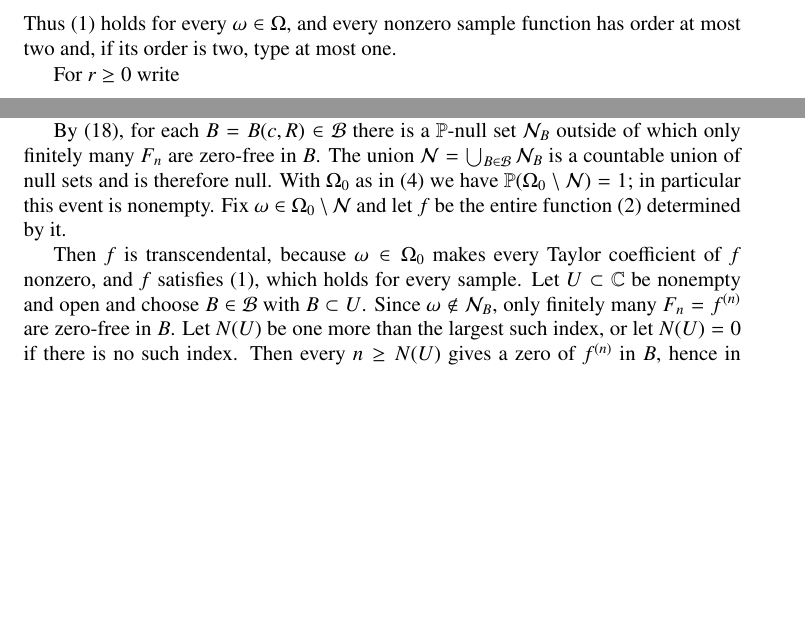
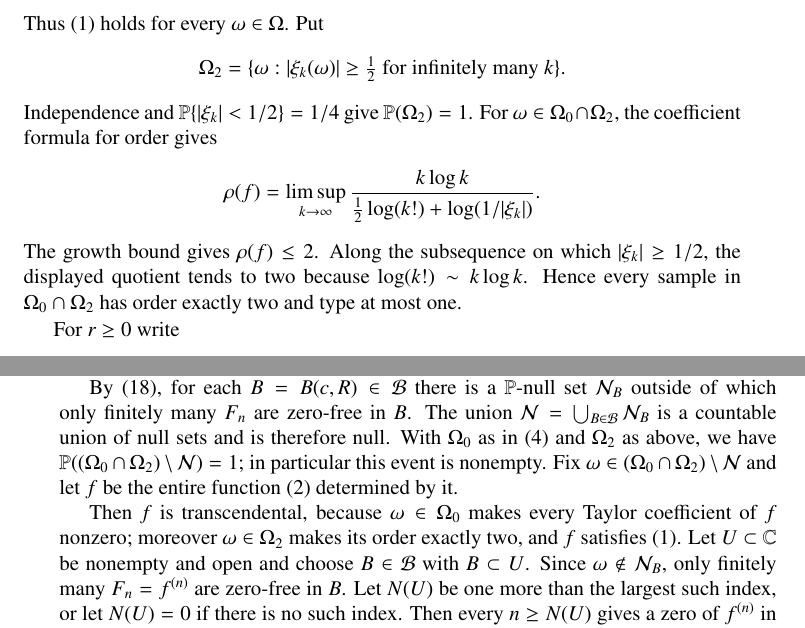
Before and after one commit to erichou1/cofinite-derivative-zeros, a LaTeX document (paper.tex): two parts of pages 4 and 10 of 12 before the commit and two parts of pages 4 and 11 of 12 after it, joined at a grey line, cut so that both start at the same text, the shorter picture padded with empty space. Compiled offline with pdfLaTeX.

Commit message:
Add exact order-two conclusion

```diff
--- a/paper.tex
+++ b/paper.tex
@@ -203,9 +204,21 @@ weights $2^{k/2}$,
       \left(\sum_{k\geq0}2^{-k}\right)^{1/2}
   =\sqrt2\exp(|z|^2).
 \end{align*}
-Thus \eqref{eq:growth} holds for every $\omega\in\Omega$, and every nonzero
-sample function has order at most two and, if its order is two, type at most
-one.
+Thus \eqref{eq:growth} holds for every $\omega\in\Omega$. Put
+\[
+ \Omega_2=\{\omega:|\xi_k(\omega)|\geq\tfrac12
+ \text{ for infinitely many }k\}.
+\]
+Independence and $\Pp\{|\xi_k|<1/2\}=1/4$ give $\Pp(\Omega_2)=1$. For
+$\omega\in\Omega_0\cap\Omega_2$, the coefficient formula for order gives
+\[
+ \rho(f)=\limsup_{k\to\infty}
+ \frac{k\log k}{\frac12\log(k!)+\log(1/|\xi_k|)}.
+\]
+The growth bound gives $\rho(f)\leq2$. Along the subsequence on which
+$|\xi_k|\geq1/2$, the displayed quotient tends to two because
+$\log(k!)\sim k\log k$. Hence every sample in $\Omega_0\cap\Omega_2$ has
+order exactly two and type at most one.
 
 For $r\geq0$ write
 \[
@@ -645,13 +658,15 @@ By \eqref{eq:bc}, for each $B=B(c,R)\in\mathcal B$ there is a
 $\Pp$-null set $\mathcal N_B$ outside of which only finitely many $F_n$ are
 zero-free in $B$. The union $\mathcal N=\bigcup_{B\in\mathcal B}\mathcal N_B$
 is a countable union of null sets and is therefore null. With $\Omega_0$ as
-in \eqref{eq:nonzero} we have $\Pp(\Omega_0\setminus\mathcal N)=1$; in
-particular this event is nonempty. Fix $\omega\in\Omega_0\setminus\mathcal N$
-and let $f$ be the entire function \eqref{eq:fock} determined by it.
+in \eqref{eq:nonzero} and $\Omega_2$ as above, we have
+$\Pp((\Omega_0\cap\Omega_2)\setminus\mathcal N)=1$; in particular this event
+is nonempty. Fix $\omega\in(\Omega_0\cap\Omega_2)\setminus\mathcal N$ and let
+$f$ be the entire function \eqref{eq:fock} determined by it.
 
 Then $f$ is transcendental, because $\omega\in\Omega_0$ makes every Taylor
-coefficient of $f$ nonzero, and $f$ satisfies \eqref{eq:growth}, which holds
-for every sample. Let $U\subset\C$ be nonempty and open and choose
+coefficient of $f$ nonzero; moreover $\omega\in\Omega_2$ makes its order
+exactly two, and $f$ satisfies \eqref{eq:growth}. Let $U\subset\C$ be
+nonempty and open and choose
 $B\in\mathcal B$ with $B\subset U$. Since $\omega\notin\mathcal N_B$, only
 finitely many $F_n=f^{(n)}$ are zero-free in $B$. Let $N(U)$ be one more than
 the largest such index, or let $N(U)=0$ if there is no such index. Then every
```
Also changed, not shown: paper.pdf, paper.tex (16 more changed lines).
